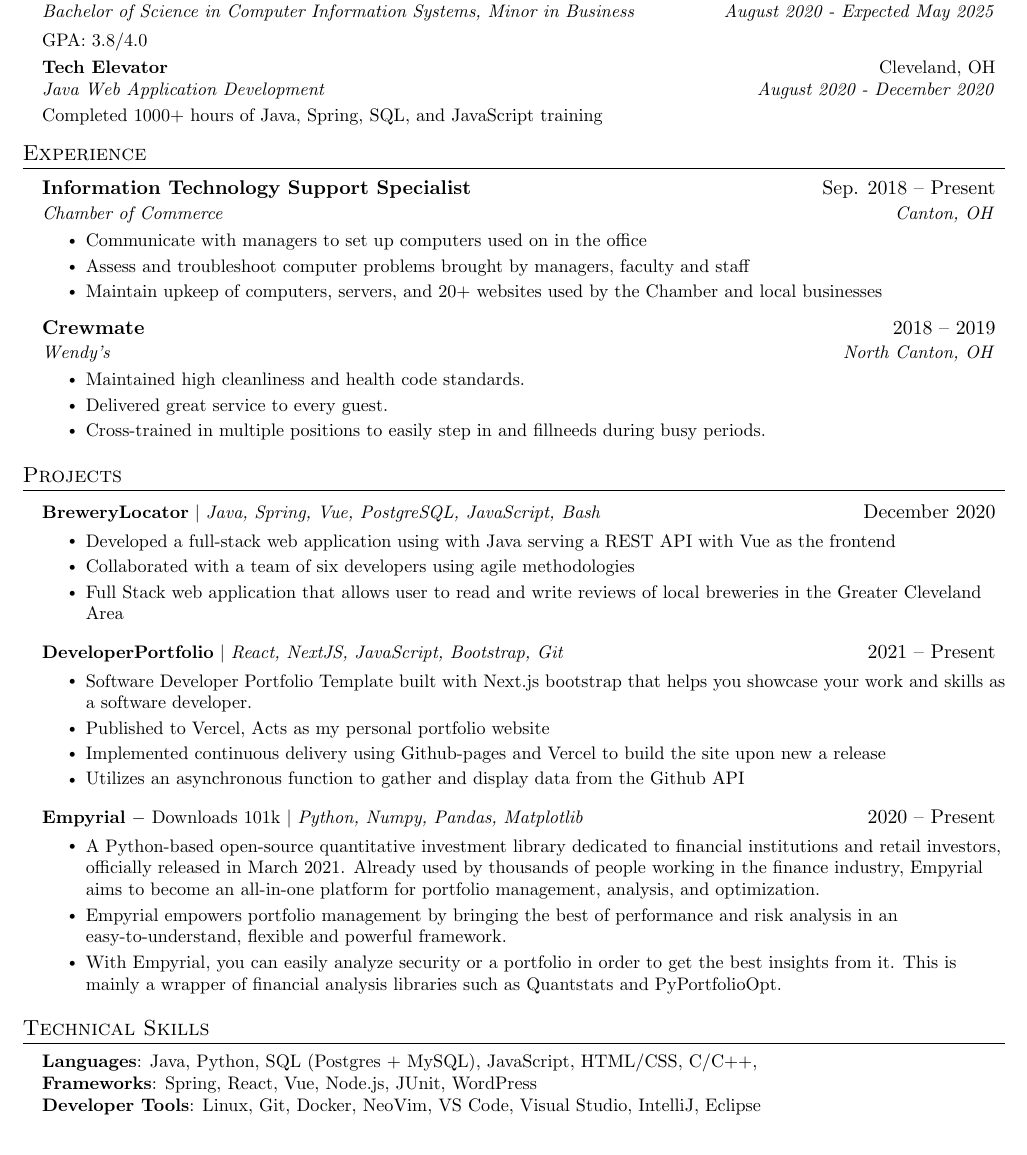
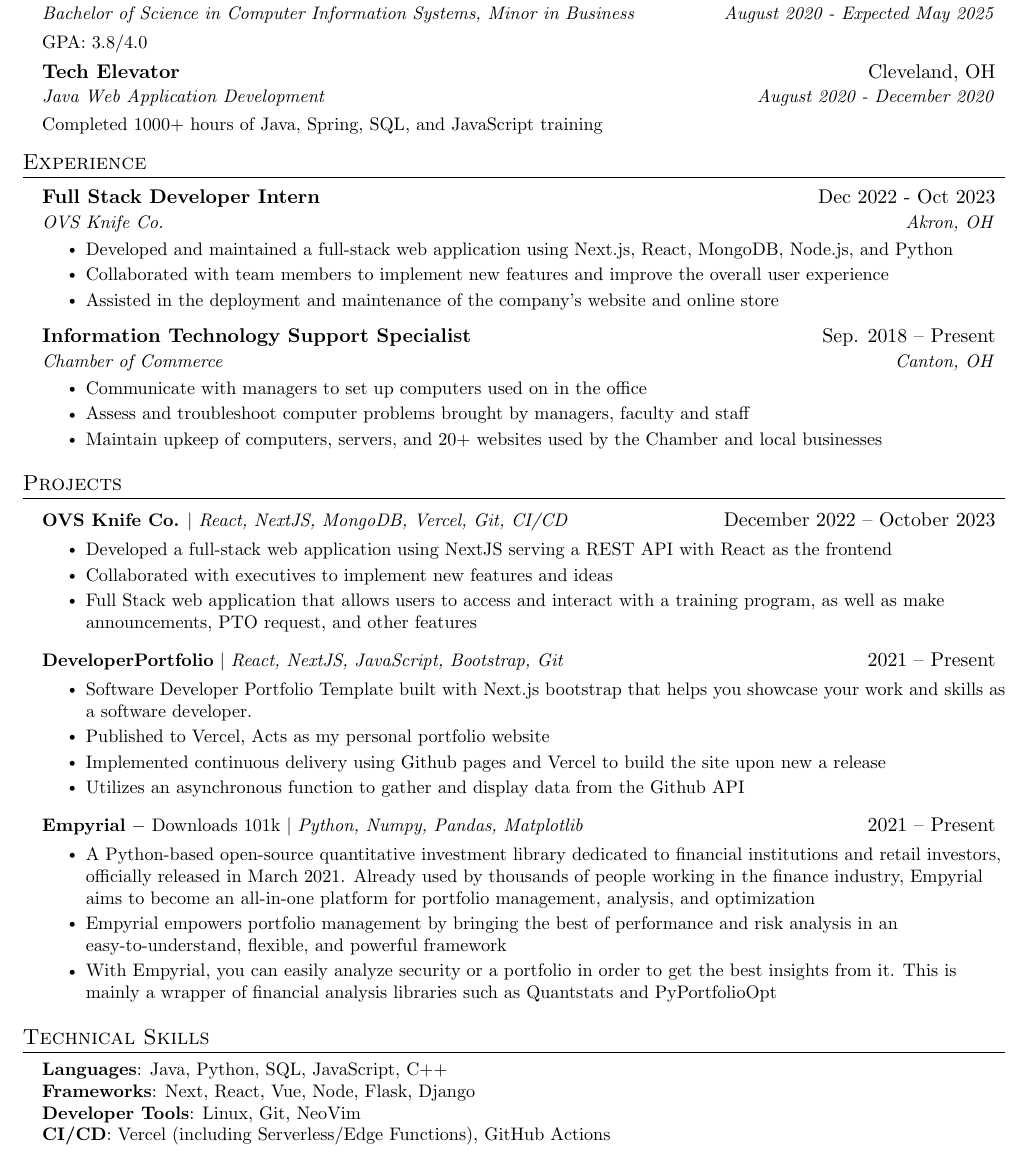
Before and after one commit to BrendanGlancy/Resume, a LaTeX CV (resume.tex): part of the page, cut so that both start at the same text. Compiled offline with pdfLaTeX.

Commit message:
Update resume.tex

```diff
--- a/resume.tex
+++ b/resume.tex
@@ -126,12 +126,14 @@
     \resumeSubheading
       {University of Akron}{Akron, OH}
       {Bachelor of Science in Computer Information Systems, Minor in Business}{August 2020 - Expected May 2025}
-      {\resumeSubItem{GPA: 3.8/4.0}
+      {\resumeSubItem{GPA: 3.8/4.0}} % Added missing closing brace here
+
     \resumeSubheading
       {Tech Elevator}{Cleveland, OH}
       {Java Web Application Development}{August 2020 - December 2020}
-      {\resumeSubItem{Completed 1000+ hours of Java, Spring, SQL, and JavaScript training}
+      {\resumeSubItem{Completed 1000+ hours of Java, Spring, SQL, and JavaScript training}} % Added missing closing brace here
   \resumeSubHeadingListEnd
+
 
 
 %-----------EXPERIENCE-----------
@@ -148,6 +150,18 @@
 %    \resumeSubHeadingListEnd
 %-------------------------------------------
 
+
+    \resumeSubheading
+      {Full Stack Developer Intern}
+      {Dec 2022 - Oct 2023}
+      {OVS Knife Co.}
+      {Akron, OH}
+      \resumeItemListStart
+        \resumeItem{Developed and maintained a full-stack web application using Next.js, React, MongoDB, Node.js, and Python}
+        \resumeItem{Collaborated with team members to implement new features and improve the overall user experience}
+        \resumeItem{Assisted in the deployment and maintenance of the company's website and online store}
+    \resumeItemListEnd
+
     \resumeSubheading
       {Information Technology Support Specialist}{Sep. 2018 -- Present}
       {Chamber of Commerce}{Canton, OH}
@@ -156,15 +170,6 @@
         \resumeItem{Assess and troubleshoot computer problems brought by managers, faculty and staff}
         \resumeItem{Maintain upkeep of computers, servers, and 20+ websites used by the Chamber and local businesses}
     \resumeItemListEnd
-
-    \resumeSubheading
-      {Crewmate}{2018 -- 2019}
-      {Wendy's}{North Canton, OH}
-      \resumeItemListStart
-        \resumeItem{Maintained high cleanliness and health code standards.}
-        \resumeItem{Delivered great service to every guest.}
-        \resumeItem{Cross-trained in multiple positions to easily step in and fillneeds during busy periods.}
-      \resumeItemListEnd
   \resumeSubHeadingListEnd
 
 
@@ -172,26 +177,26 @@
 \section{Projects}
     \resumeSubHeadingListStart
       \resumeProjectHeading
-          {\textbf{\href{https://github.com/BrendanGlancy/BreweryLocater}{BreweryLocator}} $|$ \emph{Java, Spring, Vue, PostgreSQL, JavaScript, Bash}}{December 2020}
+          {\textbf{\href{https://ovsknife.com/home}{OVS Knife Co.}} $|$ \emph{React, NextJS, MongoDB, Vercel, Git, CI/CD}}{December 2022 -- October 2023}
           \resumeItemListStart
-            \resumeItem{Developed a full-stack web application using with Java serving a REST API with Vue as the frontend}
-            \resumeItem{Collaborated with a team of six developers using agile methodologies}
-            \resumeItem{Full Stack web application that allows user to read and write reviews of local breweries in the Greater Cleveland Area}
+            \resumeItem{Developed a full-stack web application using NextJS serving a REST API with React as the frontend}
+            \resumeItem{Collaborated with executives to implement new features and ideas}
+            \resumeItem{Full Stack web application that allows users to access and interact with a training program, as well as make announcements, PTO request, and other features}
           \resumeItemListEnd
       \resumeProjectHeading
           {\textbf{\href{https://dev-port-lac.vercel.app/}{DeveloperPortfolio}} $|$ \emph{React, NextJS, JavaScript, Bootstrap, Git}}{2021 -- Present}
           \resumeItemListStart
             \resumeItem{Software Developer Portfolio Template built with Next.js bootstrap that helps you showcase your work and skills as a software developer.}
             \resumeItem{Published to Vercel, Acts as my personal portfolio website}
-            \resumeItem{Implemented continuous delivery using Github-pages and Vercel to build the site upon new a release}
+            \resumeItem{Implemented continuous delivery using Github pages and Vercel to build the site upon new a release}
             \resumeItem{Utilizes an asynchronous function to gather and display data from the Github API}
           \resumeItemListEnd
       \resumeProjectHeading
-          {\textbf{\href{https://github.com/ssantoshp/Empyrial}{Empyrial}} $-$ \emph{}{Downloads 101k} $|$ \emph{Python, Numpy, Pandas, Matplotlib}}{2020 -- Present}
+          {\textbf{\href{https://github.com/ssantoshp/Empyrial}{Empyrial}} $-$ \emph{}{Downloads 101k} $|$ \emph{Python, Numpy, Pandas, Matplotlib}}{2021 -- Present}
           \resumeItemListStart
-            \resumeItem{A Python-based open-source quantitative investment library dedicated to financial institutions and retail investors, officially released in March 2021. Already used by thousands of people working in the finance industry, Empyrial aims to become an all-in-one platform for portfolio management, analysis, and optimization.}
-            \resumeItem{Empyrial empowers portfolio management by bringing the best of performance and risk analysis in an easy-to-understand, flexible and powerful framework.}
-            \resumeItem{With Empyrial, you can easily analyze security or a portfolio in order to get the best insights from it. This is mainly a wrapper of financial analysis libraries such as Quantstats and PyPortfolioOpt.}
+            \resumeItem{A Python-based open-source quantitative investment library dedicated to financial institutions and retail investors, officially released in March 2021. Already used by thousands of people working in the finance industry, Empyrial aims to become an all-in-one platform for portfolio management, analysis, and optimization}
+            \resumeItem{Empyrial empowers portfolio management by bringing the best of performance and risk analysis in an easy-to-understand, flexible, and powerful framework}
+            \resumeItem{With Empyrial, you can easily analyze security or a portfolio in order to get the best insights from it. This is mainly a wrapper of financial analysis libraries such as Quantstats and PyPortfolioOpt}
           \resumeItemListEnd
     \resumeSubHeadingListEnd
 
@@ -202,12 +207,15 @@
 \section{Technical Skills}
  \begin{itemize}[leftmargin=0.15in, label={}]
     \small{\item{
-     \textbf{Languages}{: Java, Python, SQL (Postgres + MySQL), JavaScript, HTML/CSS, C/C++,} \\
-     \textbf{Frameworks}{: Spring, React, Vue, Node.js, JUnit, WordPress } \\
-     \textbf{Developer Tools}{: Linux, Git, Docker, NeoVim, VS Code, Visual Studio, IntelliJ, Eclipse} \\
+     \textbf{Languages}{: Java, Python, SQL, JavaScript, C++ } \\
+     \textbf{Frameworks}{: Next, React, Vue, Node, Flask, Django } \\
+     \textbf{Developer Tools}{: Linux, Git, NeoVim } \\
+     \textbf{CI/CD}{: Vercel (including Serverless/Edge Functions), GitHub Actions }
     }}
  \end{itemize}
 
 
+
+
 %-------------------------------------------
 \end{document}
```
